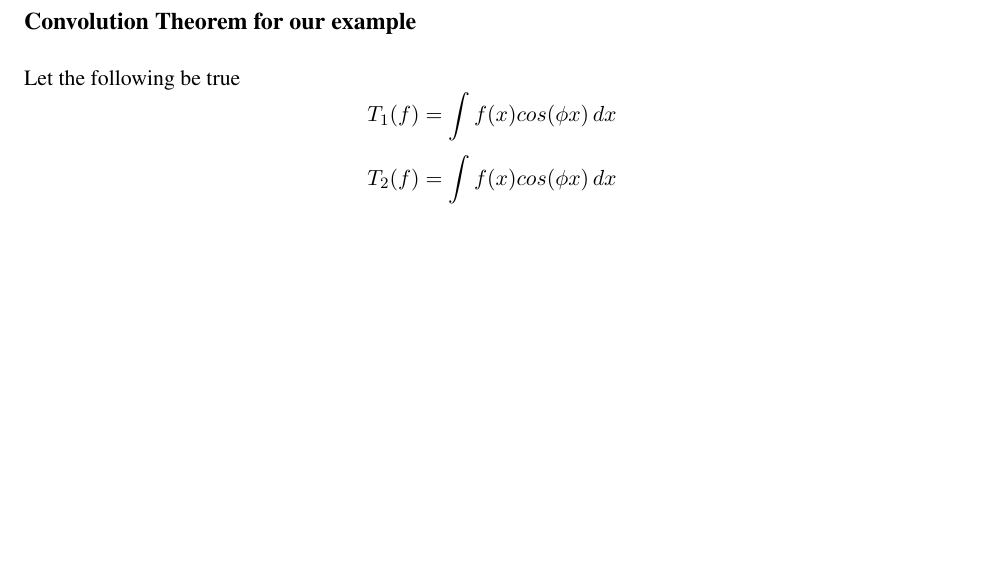
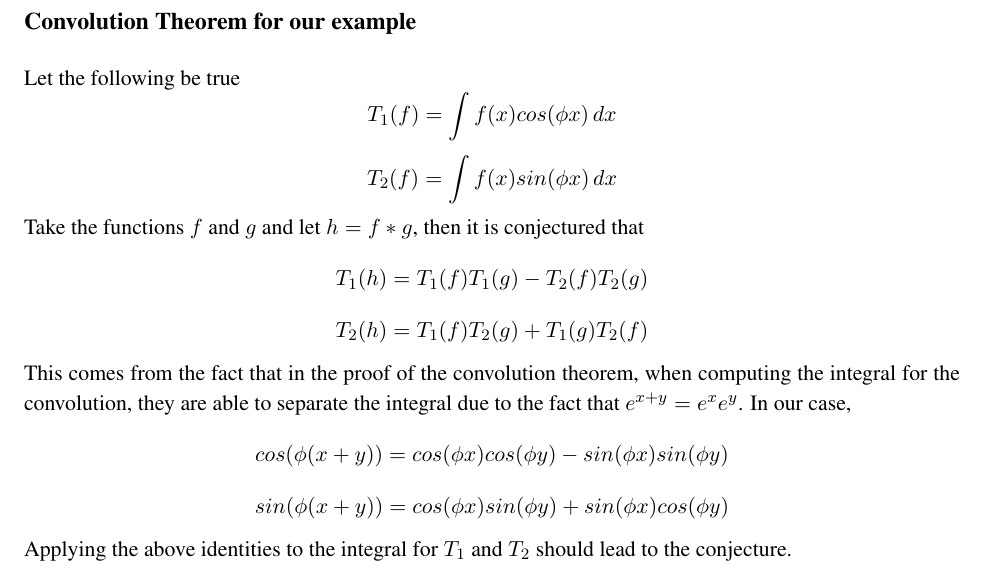
Before and after one commit to zackattacknyu/GraphicsLab_PrelimWork, a LaTeX document (convolutionTransform.tex): part of the page, cut so that both start at the same text, the shorter picture padded with empty space. Compiled offline with pdfLaTeX.

Commit message:
finished convolution transform first draft

```diff
--- a/convolutionTransform.tex
+++ b/convolutionTransform.tex
@@ -31,8 +31,22 @@ Let the following be true
 T_1(f) = \int{f(x) cos(\phi x) \,dx}
 \]
 \[
-T_2(f) = \int{f(x) cos(\phi x) \,dx}
+T_2(f) = \int{f(x) sin(\phi x) \,dx}
 \]
-
+Take the functions $f$ and $g$ and let $h = f*g$, then it is conjectured that
+\[
+T_1(h) = T_1(f) T_1(g) - T_2(f)T_2(g)
+\]
+\[
+T_2(h) = T_1(f) T_2(g) + T_1(g)T_2(f)
+\]
+This comes from the fact that in the proof of the convolution theorem, when computing the integral for the convolution, they are able to separate the integral due to the fact that $e^{x+y} = e^x  e^y$. In our case,
+\[
+cos( \phi(x+y) ) = cos(\phi x)cos(\phi y) - sin(\phi x)sin(\phi y)
+\]
+\[
+sin( \phi(x+y) ) = cos(\phi x)sin(\phi y) + sin(\phi x)cos(\phi y)
+\]
+Applying the above identities to the integral for $T_1$ and $T_2$ should lead to the conjecture.
 
 \end{document}
```
Also changed, not shown: convolutionTransform.pdf.
